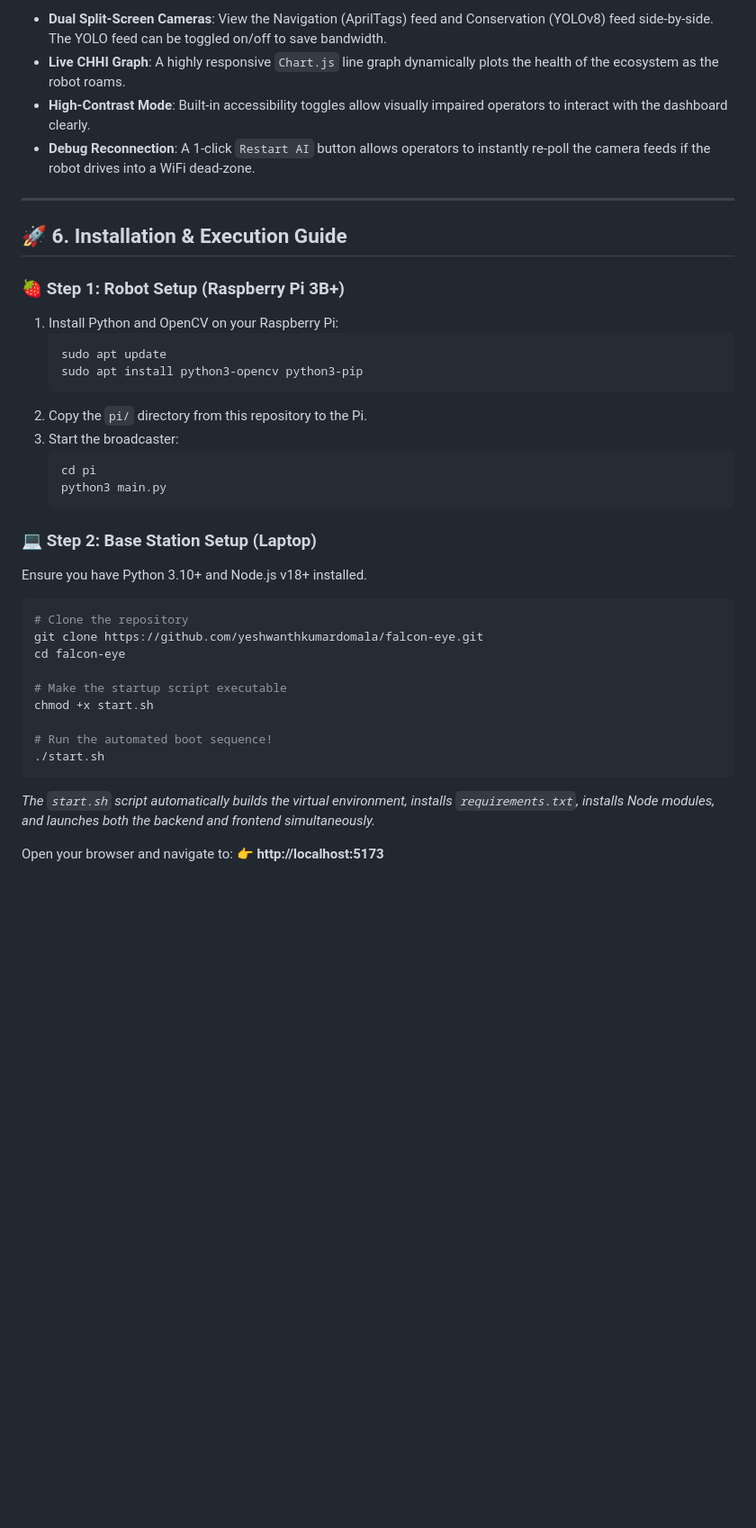
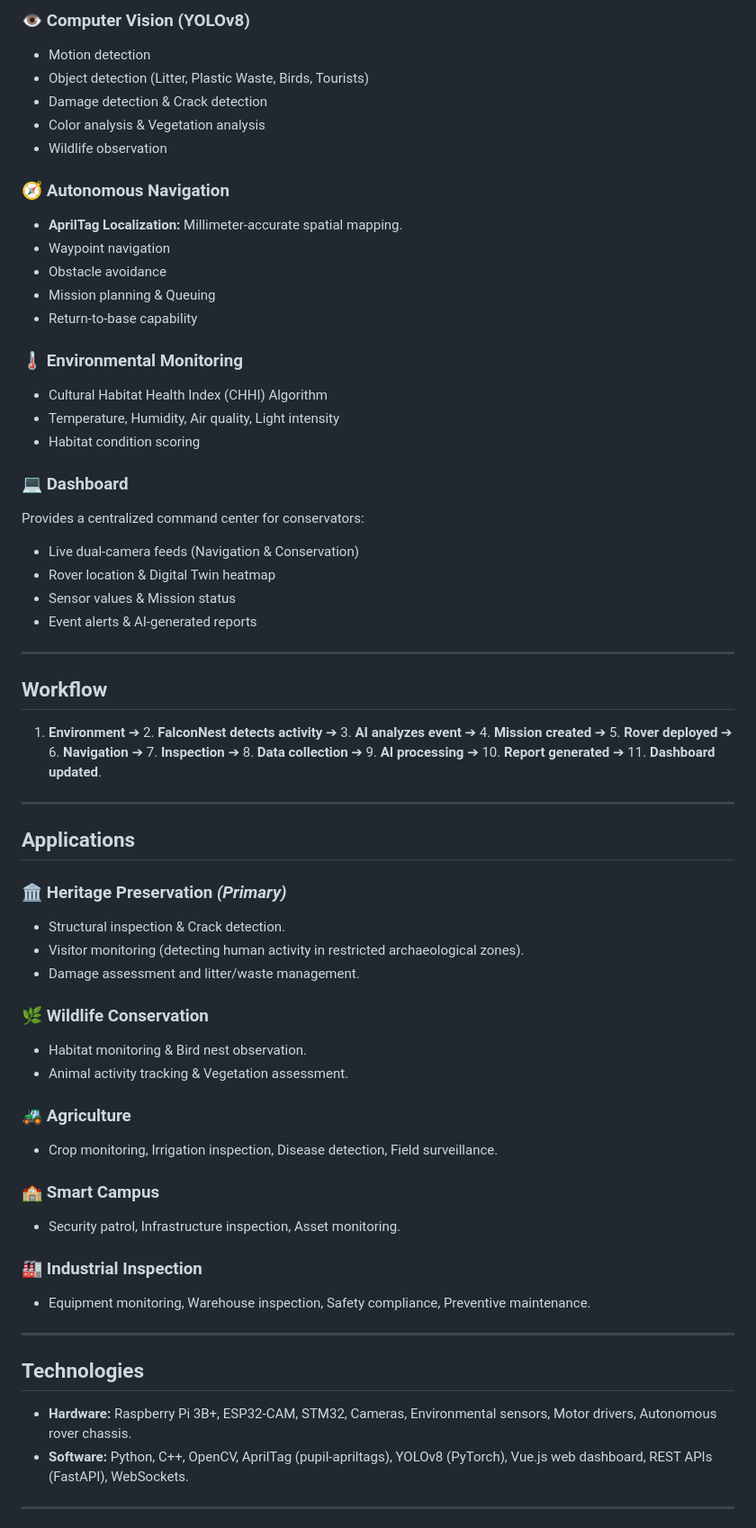
Before and after one commit to yeshwanthkumardomala/falcon-eye, a Markdown page: README.md, the part around one of its changes. Shown at 90% size. GitHub-like rendering; blank space fills up the shorter version.

Commit message:
docs: Update README with official FalconEye Project Brief structure

````diff
--- a/README.md
+++ b/README.md
@@ -54,40 +71,62 @@ The command center is a Vue.js web application designed with modern glassmorphis
 
-*   **Dual Split-Screen Cameras**: View the Navigation (AprilTags) feed and Conservation (YOLOv8) feed side-by-side. The YOLO feed can be toggled on/off to save bandwidth.
-*   **Live CHHI Graph**: A highly responsive `Chart.js` line graph dynamically plots the health of the ecosystem as the robot roams.
-*   **High-Contrast Mode**: Built-in accessibility toggles allow visually impaired operators to interact with the dashboard clearly.
-*   **Debug Reconnection**: A 1-click `Restart AI` button allows operators to instantly re-poll the camera feeds if the robot drives into a WiFi dead-zone.
+### 👁️ Computer Vision (YOLOv8)
+* Motion detection
+* Object detection (Litter, Plastic Waste, Birds, Tourists)
+* Damage detection & Crack detection
+* Color analysis & Vegetation analysis
+* Wildlife observation
+
+### 🧭 Autonomous Navigation
+* **AprilTag Localization:** Millimeter-accurate spatial mapping.
+* Waypoint navigation
+* Obstacle avoidance
+* Mission planning & Queuing
+* Return-to-base capability
+
+### 🌡️ Environmental Monitoring
+* Cultural Habitat Health Index (CHHI) Algorithm
+* Temperature, Humidity, Air quality, Light intensity
+* Habitat condition scoring
+
+### 💻 Dashboard
+Provides a centralized command center for conservators:
+* Live dual-camera feeds (Navigation & Conservation)
+* Rover location & Digital Twin heatmap
+* Sensor values & Mission status
+* Event alerts & AI-generated reports
 
 ---
 
-## 🚀 6. Installation & Execution Guide
+## Workflow
+1. **Environment** ➔ 2. **FalconNest detects activity** ➔ 3. **AI analyzes event** ➔ 4. **Mission created** ➔ 5. **Rover deployed** ➔ 6. **Navigation** ➔ 7. **Inspection** ➔ 8. **Data collection** ➔ 9. **AI processing** ➔ 10. **Report generated** ➔ 11. **Dashboard updated**.
 
-### 🍓 Step 1: Robot Setup (Raspberry Pi 3B+)
-1. Install Python and OpenCV on your Raspberry Pi:
-   ```bash
-   sudo apt update
-   sudo apt install python3-opencv python3-pip
-   ```
-2. Copy the `pi/` directory from this repository to the Pi.
-3. Start the broadcaster:
-   ```bash
-   cd pi
-   python3 main.py
-   ```
+---
 
-### 💻 Step 2: Base Station Setup (Laptop)
-Ensure you have Python 3.10+ and Node.js v18+ installed.
+## Applications
 
-```bash
-# Clone the repository
-git clone https://github.com/yeshwanthkumardomala/falcon-eye.git
-cd falcon-eye
+### 🏛️ Heritage Preservation *(Primary)*
+* Structural inspection & Crack detection.
+* Visitor monitoring (detecting human activity in restricted archaeological zones).
+* Damage assessment and litter/waste management.
 
-# Make the startup script executable
-chmod +x start.sh
+### 🌿 Wildlife Conservation
+* Habitat monitoring & Bird nest observation.
+* Animal activity tracking & Vegetation assessment.
 
-# Run the automated boot sequence!
-./start.sh
-```
-*The `start.sh` script automatically builds the virtual environment, installs `requirements.txt`, installs Node modules, and launches both the backend and frontend simultaneously.*
+### 🚜 Agriculture
+* Crop monitoring, Irrigation inspection, Disease detection, Field surveillance.
 
-Open your browser and navigate to: 👉 **http://localhost:5173**
+### 🏫 Smart Campus
+* Security patrol, Infrastructure inspection, Asset monitoring.
+
+### 🏭 Industrial Inspection
+* Equipment monitoring, Warehouse inspection, Safety compliance, Preventive maintenance.
+
+---
+
+## Technologies
+* **Hardware:** Raspberry Pi 3B+, ESP32-CAM, STM32, Cameras, Environmental sensors, Motor drivers, Autonomous rover chassis.
+* **Software:** Python, C++, OpenCV, AprilTag (pupil-apriltags), YOLOv8 (PyTorch), Vue.js web dashboard, REST APIs (FastAPI), WebSockets.
+
+---
+
````
Also changed, not shown: other parts of README.md (+68 -27 lines).
